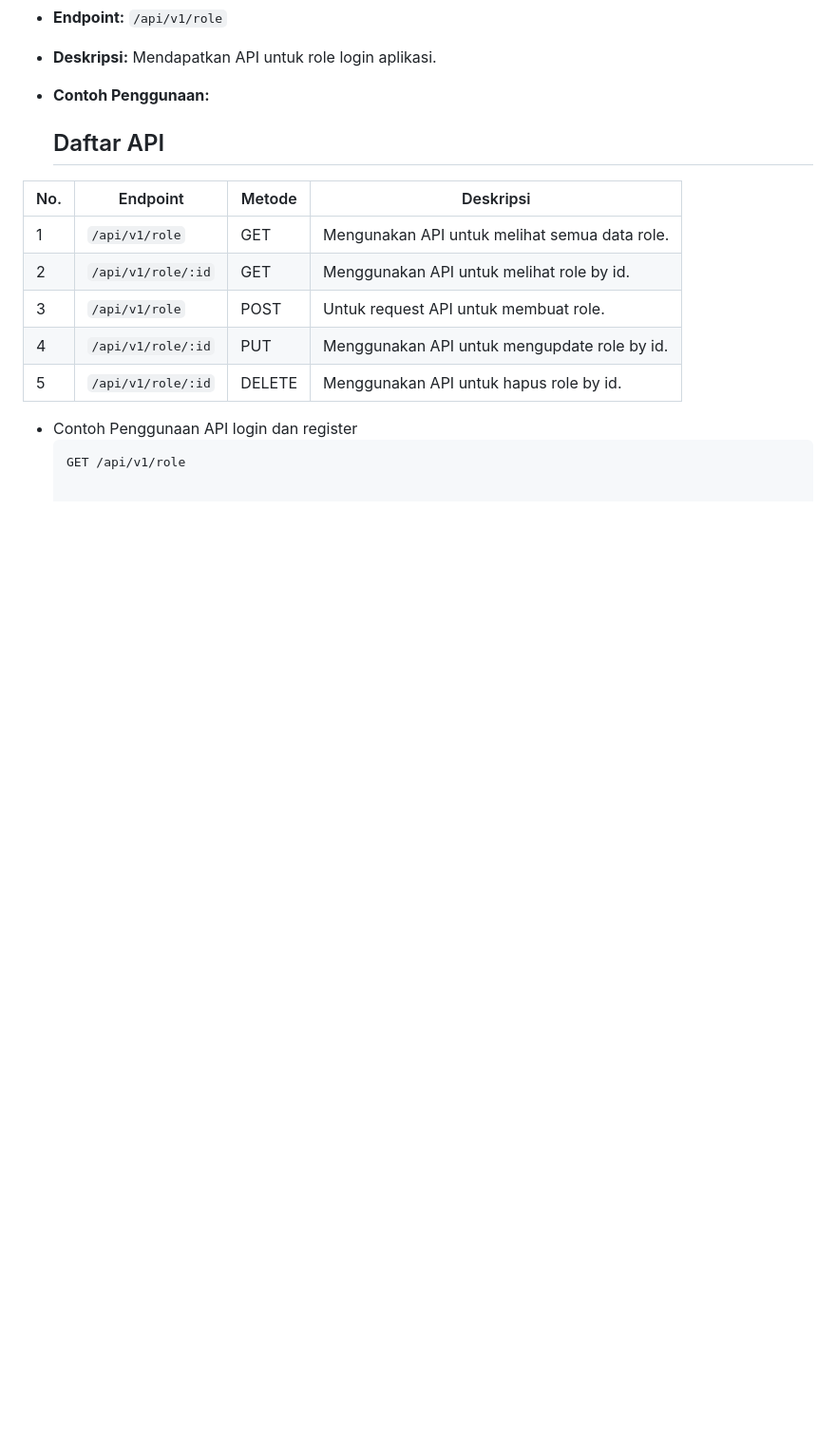
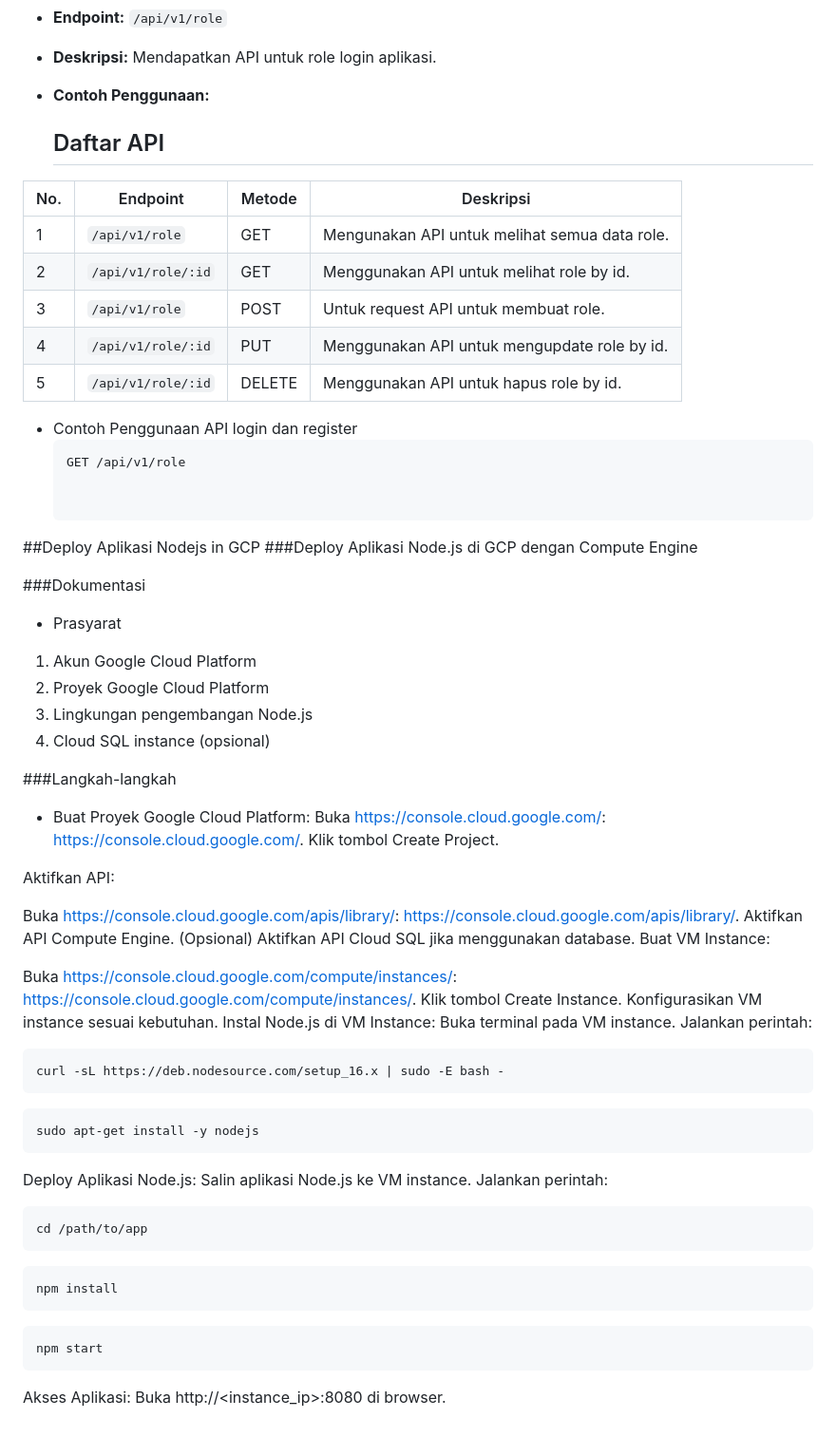
Before and after one commit to marchellhalim/pregnagrowth, a Markdown page: README.md, the part around the change. Shown: that part at 95% size. Drawn GitHub-style; blank space fills up the shorter version.

````diff
--- a/README.md
+++ b/README.md
@@ -115,3 +115,55 @@ Aplikasi ini menyediakan API untuk pertanyaan yang sering diajukan oleh ibu hami
 - Contoh Penggunaan API login dan register
   ```http
   GET /api/v1/role
+
+
+##Deploy Aplikasi Nodejs in GCP
+###Deploy Aplikasi Node.js di GCP dengan Compute Engine
+
+###Dokumentasi
+
+- Prasyarat
+1. Akun Google Cloud Platform
+2. Proyek Google Cloud Platform
+3. Lingkungan pengembangan Node.js
+4. Cloud SQL instance (opsional)
+
+###Langkah-langkah
+
+- Buat Proyek Google Cloud Platform:
+Buka https://console.cloud.google.com/: https://console.cloud.google.com/.
+Klik tombol Create Project.
+
+Aktifkan API:
+
+Buka https://console.cloud.google.com/apis/library/: https://console.cloud.google.com/apis/library/.
+Aktifkan API Compute Engine.
+(Opsional) Aktifkan API Cloud SQL jika menggunakan database.
+Buat VM Instance:
+
+Buka https://console.cloud.google.com/compute/instances/: https://console.cloud.google.com/compute/instances/.
+Klik tombol Create Instance.
+Konfigurasikan VM instance sesuai kebutuhan.
+Instal Node.js di VM Instance:
+Buka terminal pada VM instance.
+Jalankan perintah:
+```bash
+curl -sL https://deb.nodesource.com/setup_16.x | sudo -E bash -
+```
+```bash
+sudo apt-get install -y nodejs
+```
+Deploy Aplikasi Node.js:
+Salin aplikasi Node.js ke VM instance.
+Jalankan perintah:
+```bash
+cd /path/to/app
+```
+```bash
+npm install
+```
+```bash
+npm start
+```
+Akses Aplikasi:
+Buka http://<instance_ip>:8080 di browser.
````
